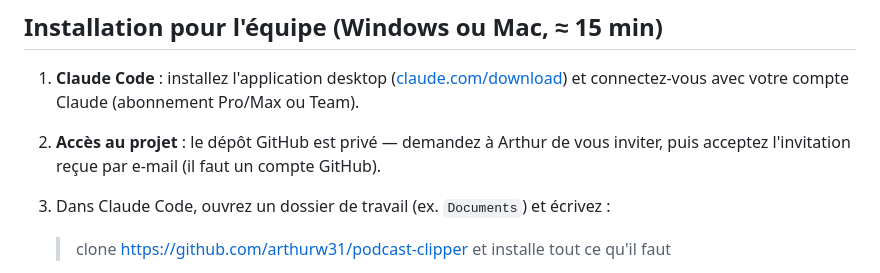
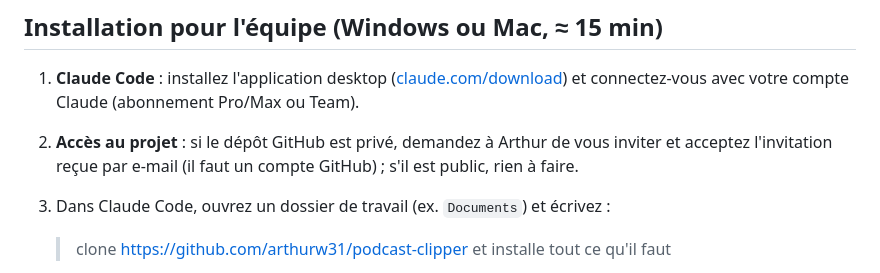
Before and after one commit to arthurw31/podcast-clipper, a Markdown page: README.md, the part around the change. Rendered like a GitHub page.

Commit message:
README : accès au dépôt (public ou privé)
Co-Authored-By: Claude Opus 5.5 <noreply@anthropic.com>

```diff
--- a/README.md
+++ b/README.md
@@ -32,8 +32,8 @@ Détails, schéma complet et « quel fichier modifier pour changer le format »
 
 1. **Claude Code** : installez l'application desktop ([claude.com/download](https://claude.com/download)) et
    connectez-vous avec votre compte Claude (abonnement Pro/Max ou Team).
-2. **Accès au projet** : le dépôt GitHub est privé — demandez à Arthur de vous inviter, puis acceptez
-   l'invitation reçue par e-mail (il faut un compte GitHub).
+2. **Accès au projet** : si le dépôt GitHub est privé, demandez à Arthur de vous inviter et acceptez l'invitation
+   reçue par e-mail (il faut un compte GitHub) ; s'il est public, rien à faire.
 3. Dans Claude Code, ouvrez un dossier de travail (ex. `Documents`) et écrivez :
 
    > clone https://github.com/arthurw31/podcast-clipper et installe tout ce qu'il faut
```
